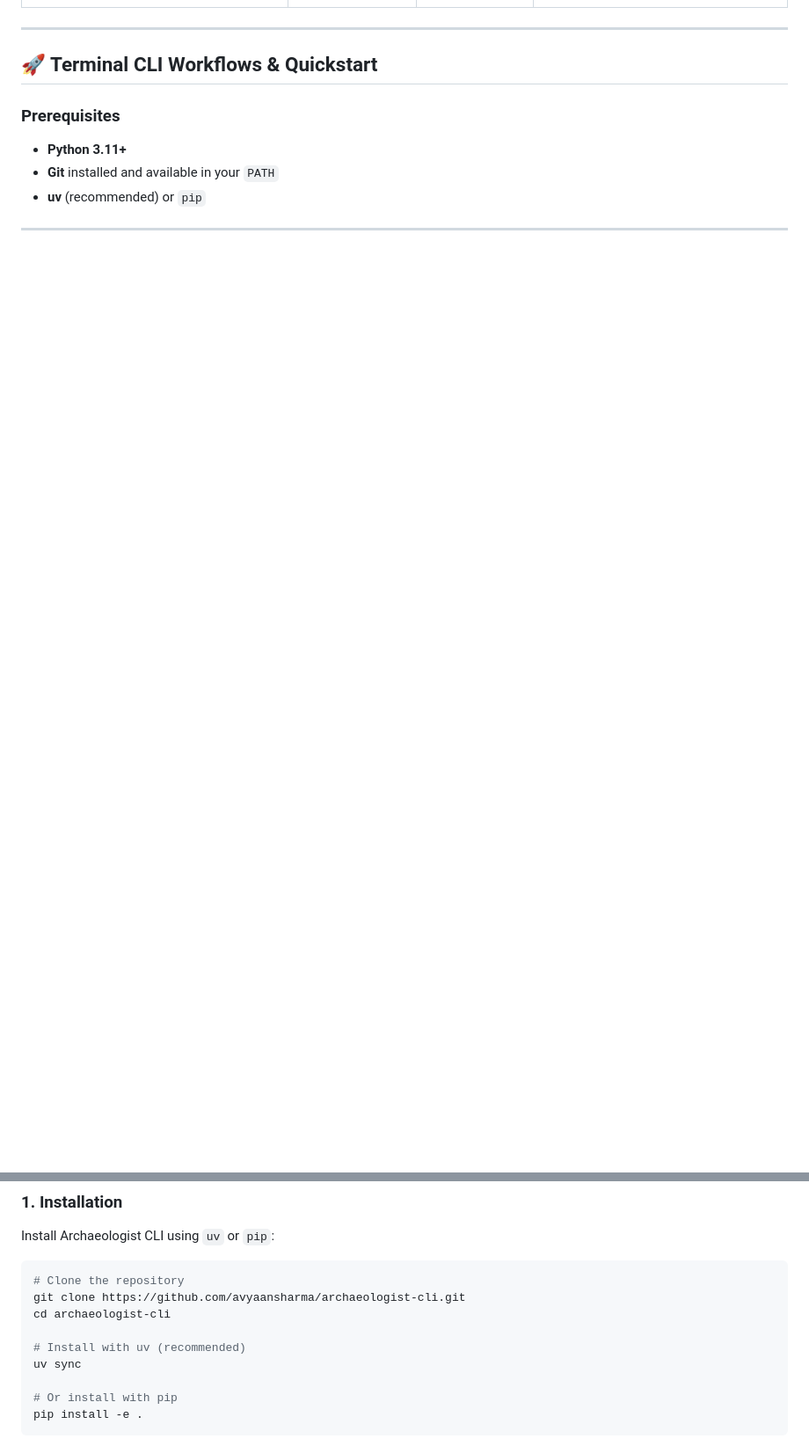
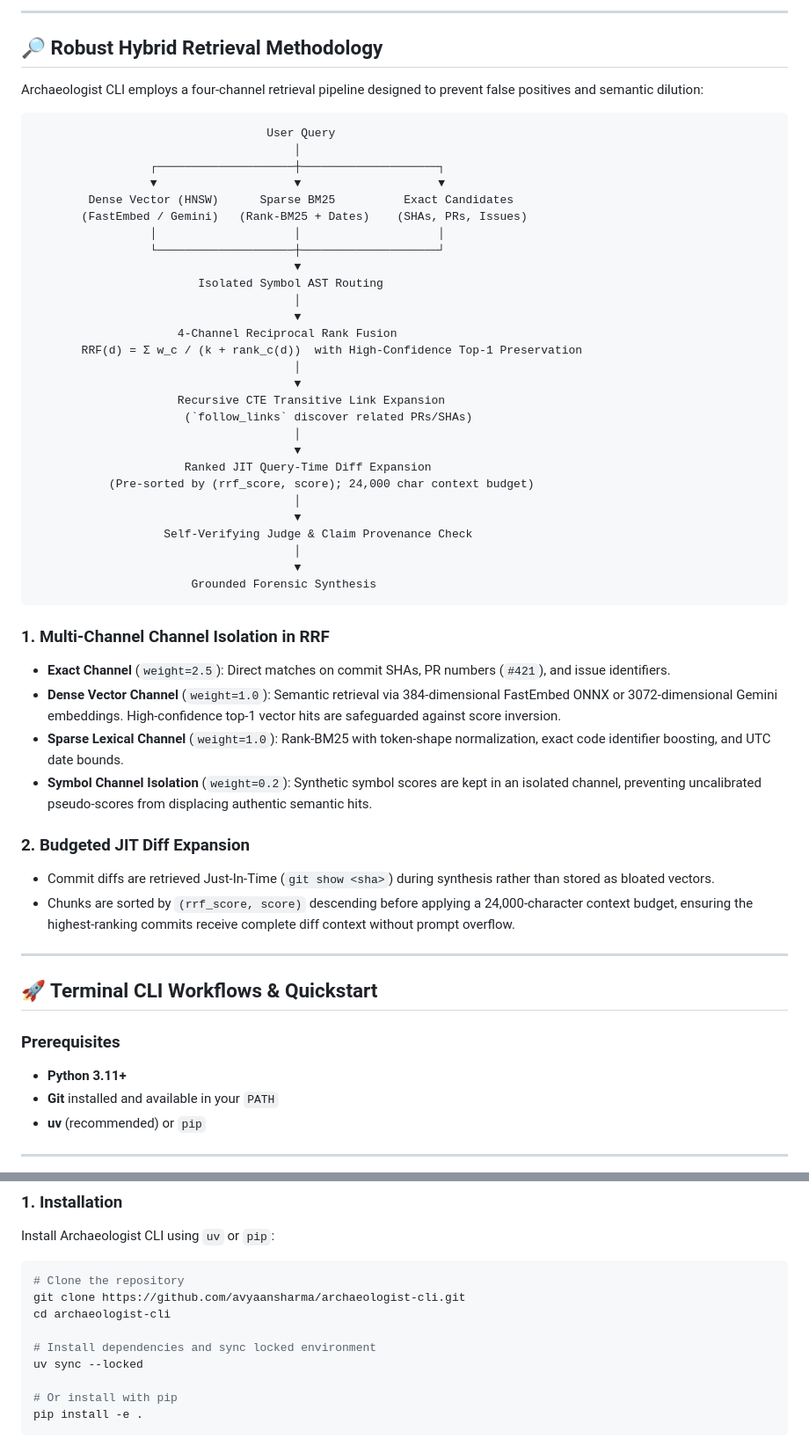
Before and after one commit to avyaansharma/archaeologist-cli, a Markdown page: README.md, 2 parts joined by grey strips. Shown at 88% size. Rendered like a GitHub page; blank space fills up the shorter version.

````diff
--- a/README.md
+++ b/README.md
@@ -133,3 +182,49 @@ src/services/user.py (fetchUser)
+---
+
+## 🔎 Robust Hybrid Retrieval Methodology
+
+Archaeologist CLI employs a four-channel retrieval pipeline designed to prevent false positives and semantic dilution:
+
+```text
+                                  User Query
+                                      │
+                 ┌────────────────────┼────────────────────┐
+                 ▼                    ▼                    ▼
+        Dense Vector (HNSW)      Sparse BM25          Exact Candidates
+       (FastEmbed / Gemini)   (Rank-BM25 + Dates)    (SHAs, PRs, Issues)
+                 │                    │                    │
+                 └────────────────────┼────────────────────┘
+                                      ▼
+                        Isolated Symbol AST Routing
+                                      │
+                                      ▼
+                     4-Channel Reciprocal Rank Fusion
+       RRF(d) = Σ w_c / (k + rank_c(d))  with High-Confidence Top-1 Preservation
+                                      │
+                                      ▼
+                     Recursive CTE Transitive Link Expansion
+                      (`follow_links` discover related PRs/SHAs)
+                                      │
+                                      ▼
+                      Ranked JIT Query-Time Diff Expansion
+           (Pre-sorted by (rrf_score, score); 24,000 char context budget)
+                                      │
+                                      ▼
+                   Self-Verifying Judge & Claim Provenance Check
+                                      │
+                                      ▼
+                       Grounded Forensic Synthesis
+```
+
+### 1. Multi-Channel Channel Isolation in RRF
+- **Exact Channel** (`weight=2.5`): Direct matches on commit SHAs, PR numbers (`#421`), and issue identifiers.
+- **Dense Vector Channel** (`weight=1.0`): Semantic retrieval via 384-dimensional FastEmbed ONNX or 3072-dimensional Gemini embeddings. High-confidence top-1 vector hits are safeguarded against score inversion.
+- **Sparse Lexical Channel** (`weight=1.0`): Rank-BM25 with token-shape normalization, exact code identifier boosting, and UTC date bounds.
+- **Symbol Channel Isolation** (`weight=0.2`): Synthetic symbol scores are kept in an isolated channel, preventing uncalibrated pseudo-scores from displacing authentic semantic hits.
+
+### 2. Budgeted JIT Diff Expansion
+- Commit diffs are retrieved Just-In-Time (`git show <sha>`) during synthesis rather than stored as bloated vectors.
+- Chunks are sorted by `(rrf_score, score)` descending before applying a 24,000-character context budget, ensuring the highest-ranking commits receive complete diff context without prompt overflow.
 
 ---
 
@@ -151,8 +246,8 @@ Install Archaeologist CLI using `uv` or `pip`:
 git clone https://github.com/avyaansharma/archaeologist-cli.git
 cd archaeologist-cli
 
-# Install with uv (recommended)
-uv sync
+# Install dependencies and sync locked environment
+uv sync --locked
 
 # Or install with pip
 pip install -e .
````
Also changed, not shown: other parts of README.md (+79 -72 lines).
